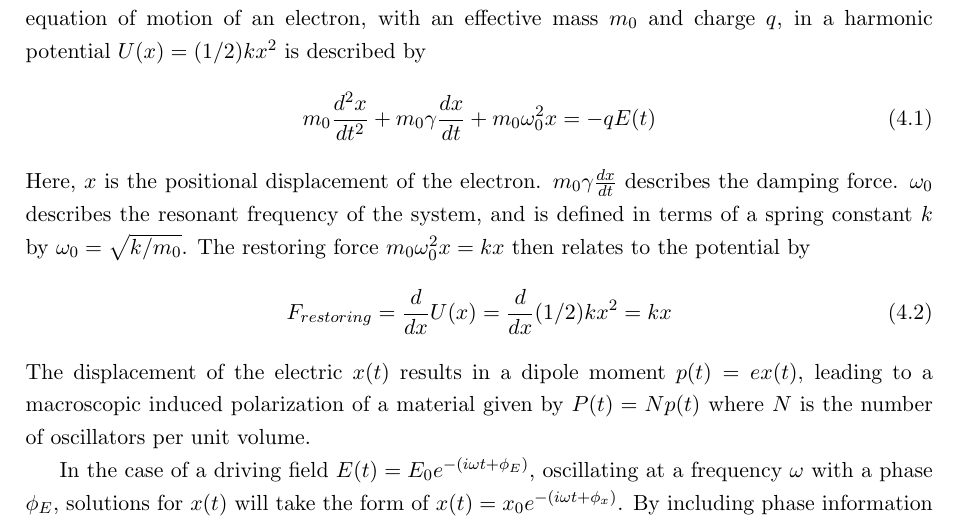
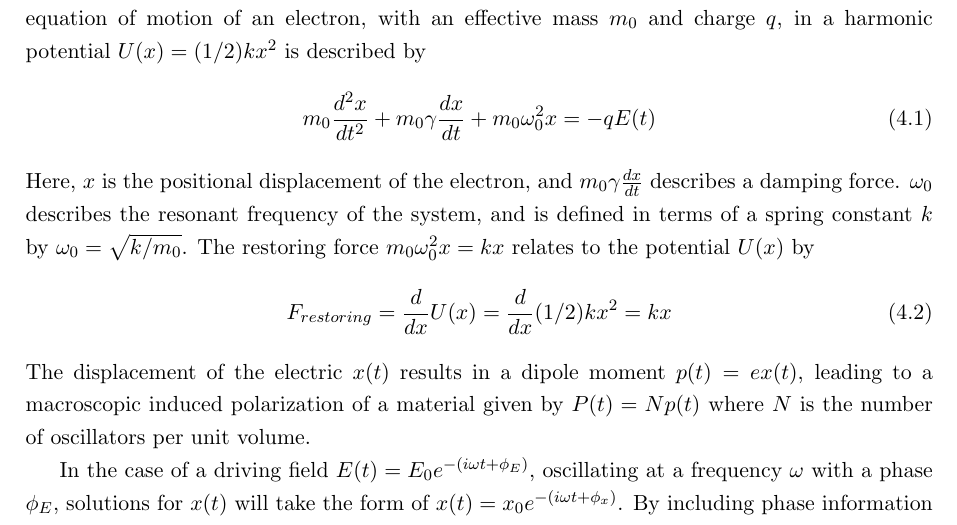
Before and after one commit to jtc42/ThesisUoB, a LaTeX thesis (main.tex, which reads sections/background/NonlinearOptics.tex): part of page 13 of 51, cut so that both start at the same text. Compiled offline with pdfLaTeX.

Commit message:
Minor Lorentz edits

```diff
--- a/sections/background/NonlinearOptics.tex
+++ b/sections/background/NonlinearOptics.tex
@@ -5,7 +5,7 @@ In the Lorentz-oscillator model of an atom driven by an electric field $E(t)$, t
 \begin{equation}\label{eq:NonlinearOptics:eqMotion}
 	m_{0} \frac{d^2 x}{dt^2} + m_{0} \gamma \frac{dx}{dt} + m_{0} \omega_{0}^2 x = -q E(t)
 \end{equation}
-Here, $x$ is the positional displacement of the electron. $m_{0} \gamma \frac{dx}{dt}$ describes the damping force. $\omega_{0}$ describes the resonant frequency of the system, and is defined in terms of a spring constant $k$ by $\omega_{0} = \sqrt{k/m_{0}}$. The restoring force $m_{0} \omega_{0}^2 x = kx$ then relates to the potential by
+Here, $x$ is the positional displacement of the electron, and $m_{0} \gamma \frac{dx}{dt}$ describes a damping force. $\omega_{0}$ describes the resonant frequency of the system, and is defined in terms of a spring constant $k$ by $\omega_{0} = \sqrt{k/m_{0}}$. The restoring force $m_{0} \omega_{0}^2 x = kx$ relates to the potential $U(x)$ by
 \begin{equation}
 	F_{restoring} = \frac{d}{dx} U(x) = \frac{d}{dx} (1/2)kx^{2} = kx
 \end{equation}
```
